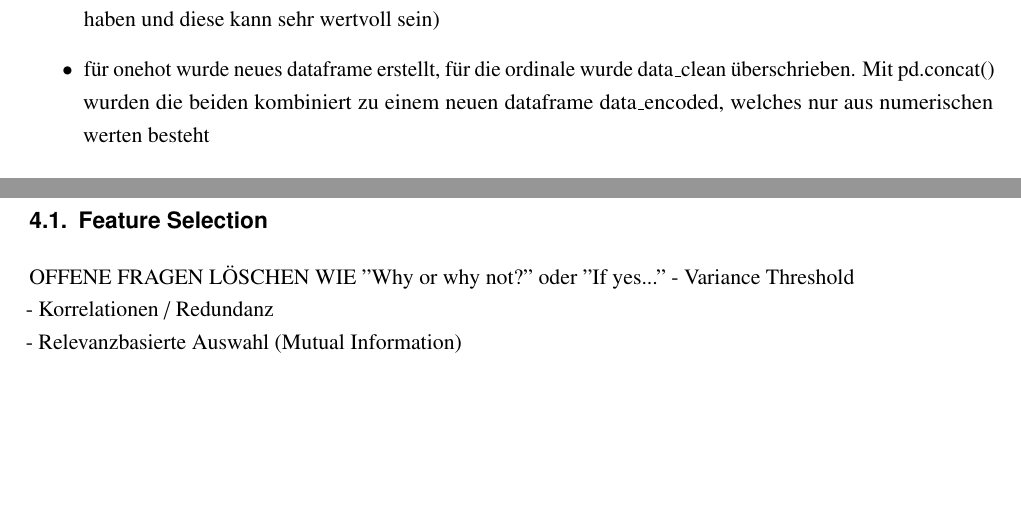
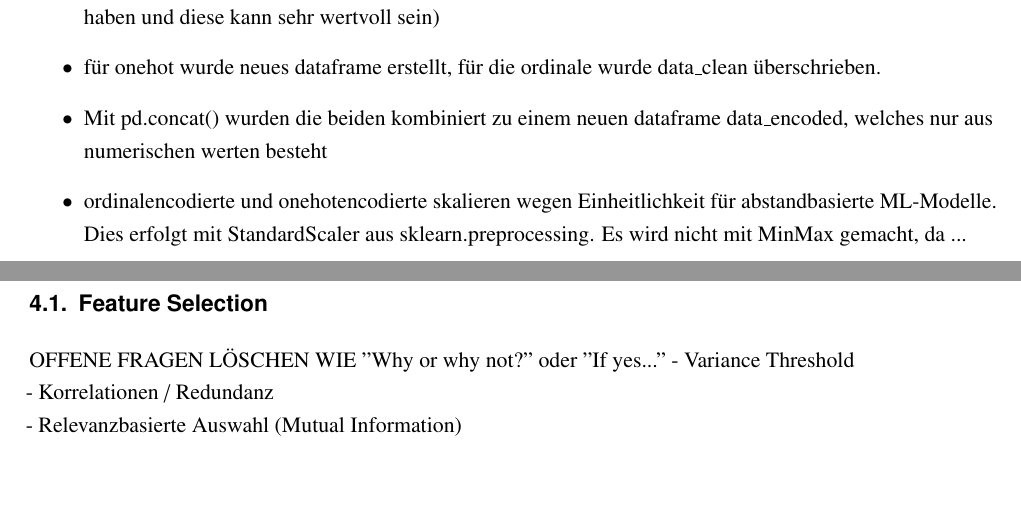
Before and after one commit to thedawid999/Health-Analysis, a LaTeX thesis (docs/00-Main.tex, which reads docs/020-Hauptteil.tex): two parts of pages 10 and 11 of 15, joined at a grey line, cut so that both start at the same text, the shorter picture padded with empty space. Compiled offline with pdfLaTeX.

Commit message:
notes about scaling

```diff
--- a/docs/020-Hauptteil.tex
+++ b/docs/020-Hauptteil.tex
@@ -122,8 +122,13 @@ fitten.
 liegen, modelle können es dann als 'separate kategorie berachten'. es wird nicht gelöscht,
 da viele personen solche antwort gewählt haben und diese kann sehr wertvoll sein)
     \item für onehot wurde neues dataframe erstellt, für die ordinale wurde data\_clean
-überschrieben. Mit pd.concat() wurden die beiden kombiniert zu einem neuen dataframe
+überschrieben.
+    \item Mit pd.concat() wurden die beiden kombiniert zu einem neuen dataframe
 data\_encoded, welches nur aus numerischen werten besteht
+    \item ordinalencodierte und onehotencodierte skalieren wegen Einheitlichkeit
+für abstandbasierte ML-Modelle. Dies erfolgt mit StandardScaler aus
+sklearn.preprocessing. Es wird nicht mit MinMax gemacht, da ...
+
 \end{itemize}
 
 
```
Also changed, not shown: 2 other files.
